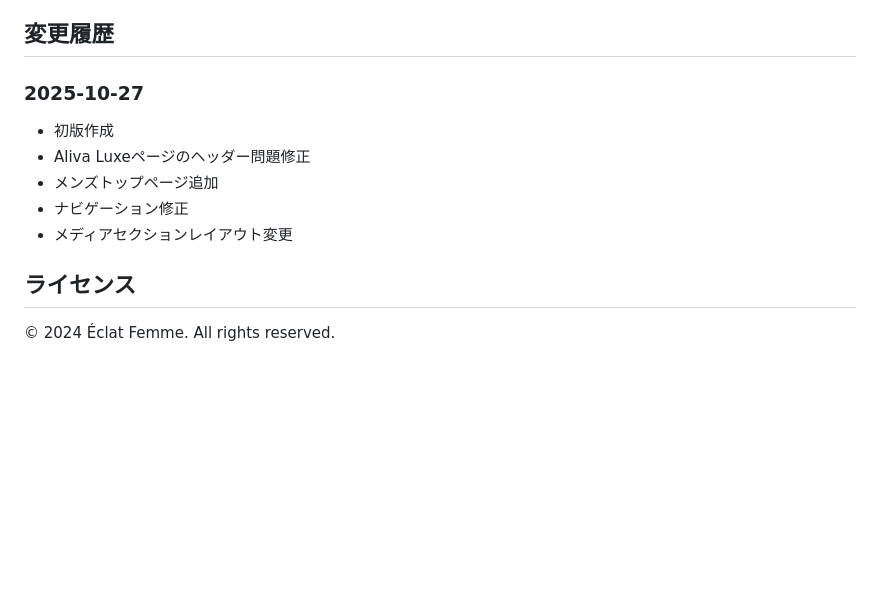
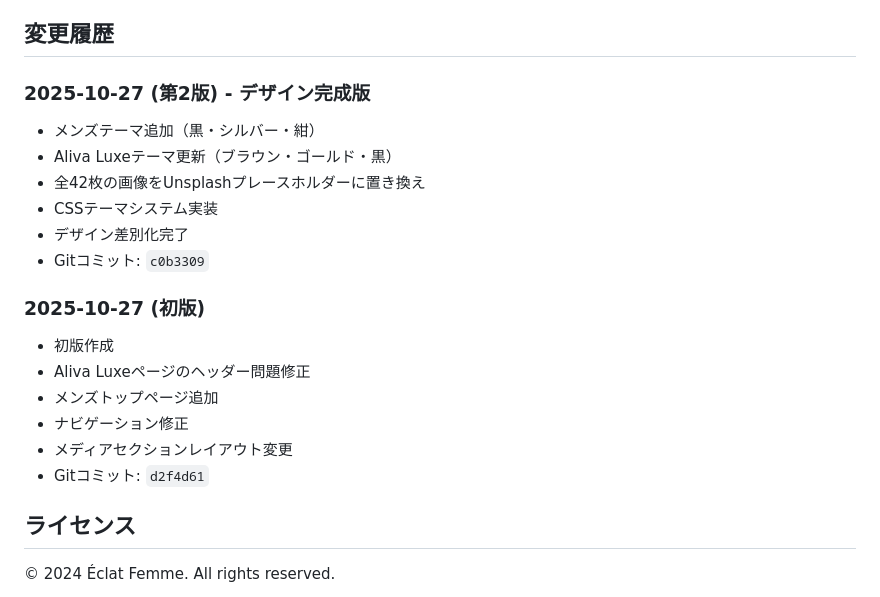
Before and after one commit to youkey777/aliba-page, a Markdown page: README.md, the part around one of its changes. Rendered like a GitHub page; blank space fills up the shorter version.

```diff
--- a/README.md
+++ b/README.md
@@ -111,12 +152,21 @@ start "C:\Users\hfree\.claude\projects\20251027_aliba_mens_page\index.html"
 
 ## 変更履歴
 
-### 2025-10-27
+### 2025-10-27 (第2版) - デザイン完成版
+- メンズテーマ追加（黒・シルバー・紺）
+- Aliva Luxeテーマ更新（ブラウン・ゴールド・黒）
+- 全42枚の画像をUnsplashプレースホルダーに置き換え
+- CSSテーマシステム実装
+- デザイン差別化完了
+- Gitコミット: `c0b3309`
+
+### 2025-10-27 (初版)
 - 初版作成
 - Aliva Luxeページのヘッダー問題修正
 - メンズトップページ追加
 - ナビゲーション修正
 - メディアセクションレイアウト変更
+- Gitコミット: `d2f4d61`
 
 ## ライセンス
 © 2024 Éclat Femme. All rights reserved.
```
Also changed, not shown: other parts of README.md (+44 -3 lines).
